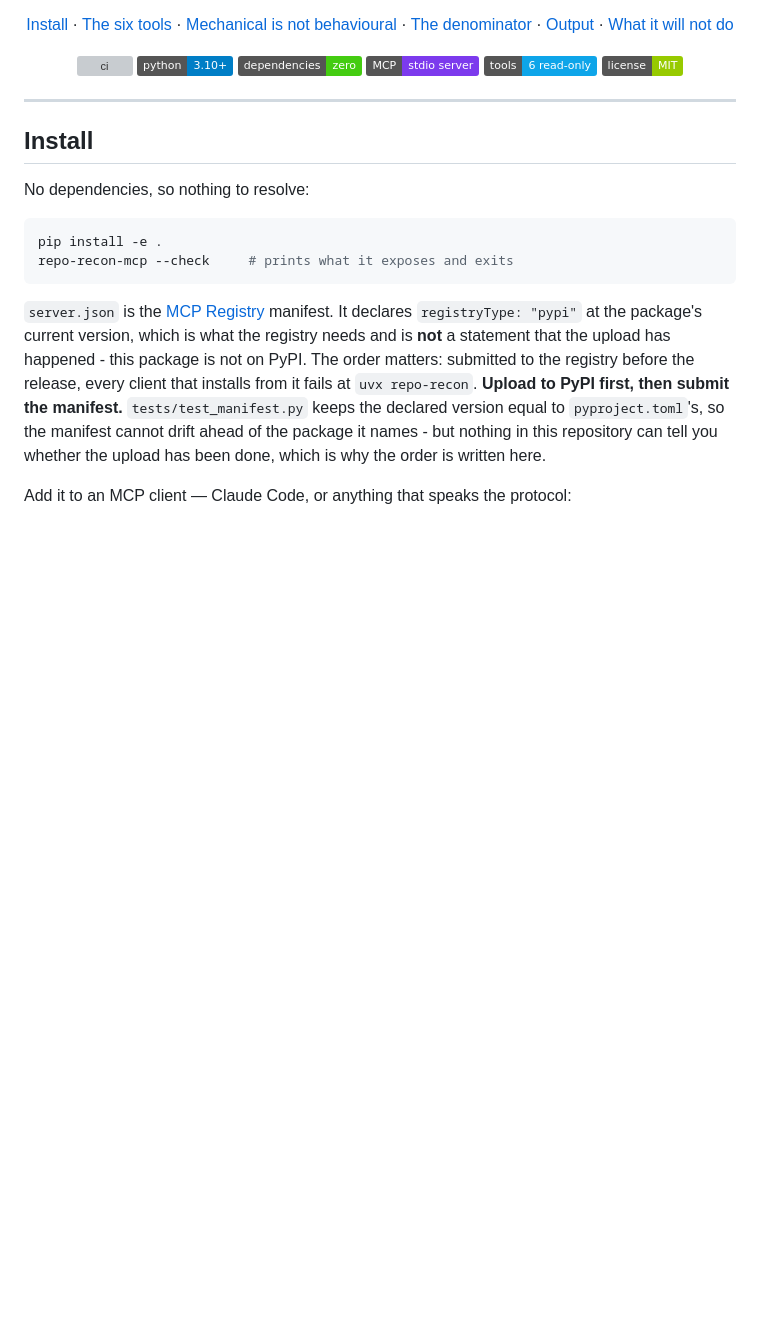
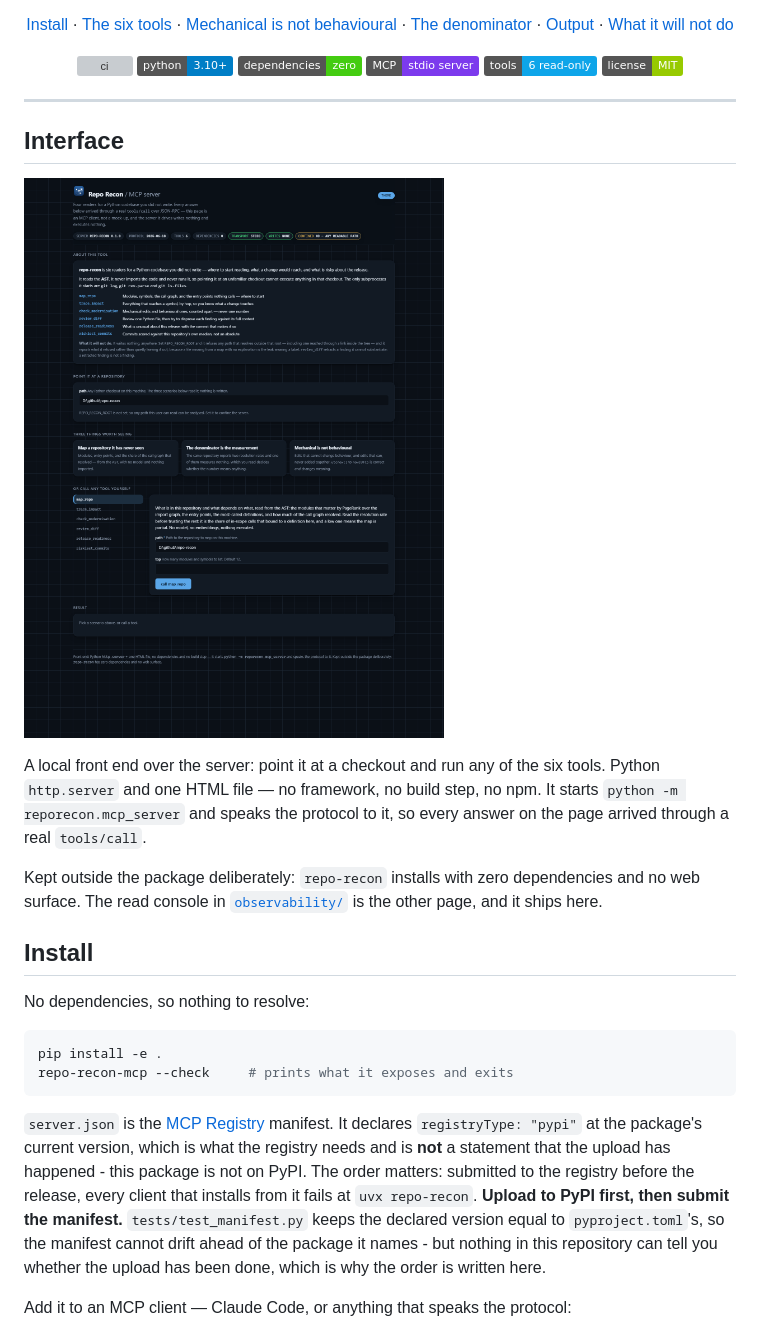
Before and after one commit to hammasbuilds/repo-recon, a Markdown page: README.md, the part around the change. Rendered like a GitHub page; pictures changed too: docs/interface.png (added); badges without logos; blank space fills up the shorter version; grey boxes are pictures that could not be loaded.

Commit message:
Show the two interfaces
A screenshot of each, over real traffic rather than an empty state: the demo front end,
and the read console showing 91.4% resolution against 24.6% over every call site, and a
review that proposed 157 findings and kept 1.

The front end stays outside the package - this installs with zero dependencies and no web
surface, and a picture of a local page does not change that. The console does ship, in
observability/. README figures re-derived, because the new section moved the line count.

```diff
--- a/README.md
+++ b/README.md
@@ -22,6 +22,19 @@
 </p>
 
 ---
+
+## Interface
+
+![The demo interface](docs/interface.png)
+
+A local front end over the server: point it at a checkout and run any of the six tools.
+Python `http.server` and one HTML file — no framework, no build step, no npm. It starts
+`python -m reporecon.mcp_server` and speaks the protocol to it, so every answer on the
+page arrived through a real `tools/call`.
+
+Kept outside the package deliberately: `repo-recon` installs with zero dependencies and no
+web surface. The read console in [`observability/`](observability) is the other page, and
+it ships here.
 
 ## Install
 
```
Also changed, not shown: observability/README.md (+4 -0 lines), observability/console.png (added).
